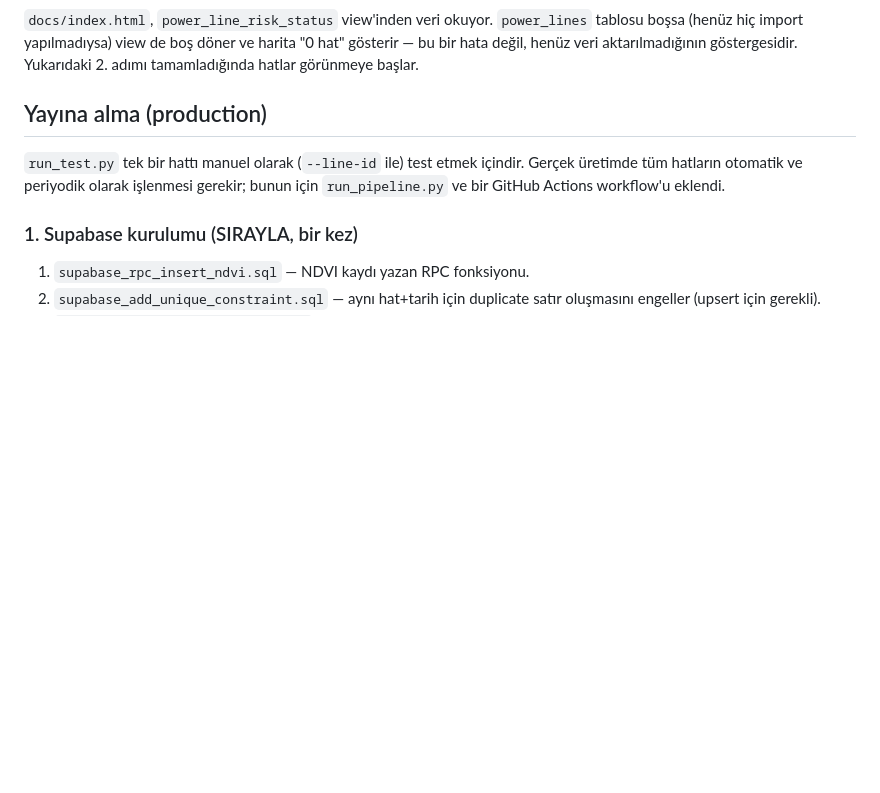
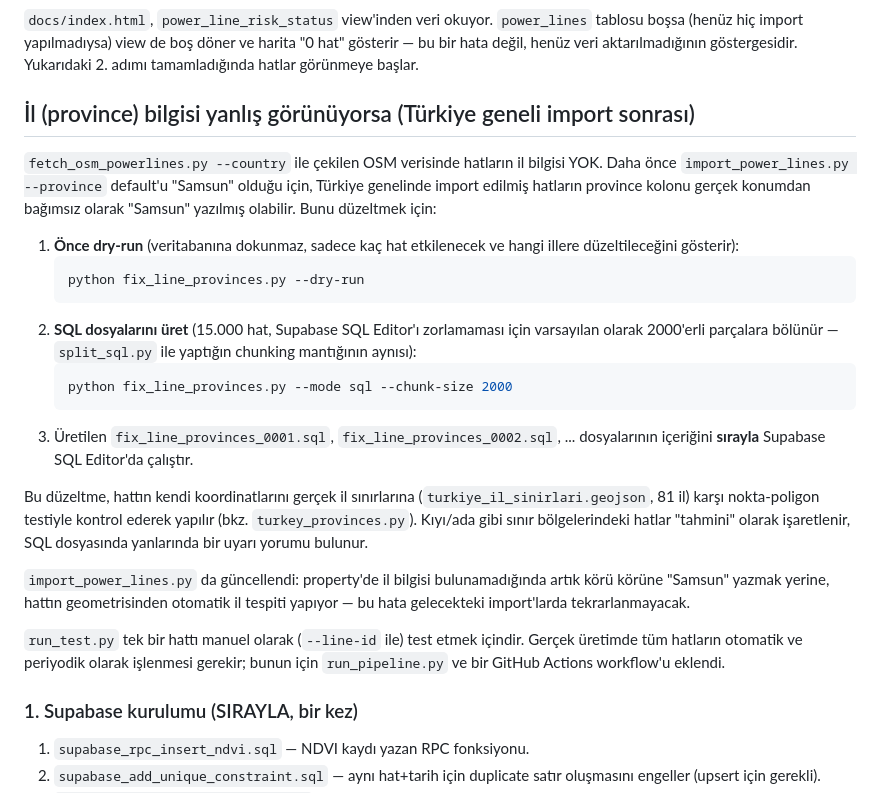
Before and after one commit to enesboz-9/dagitim_analiz_app, a Markdown page: README.md, the part around the change. Drawn GitHub-style; blank space fills up the shorter version.

````diff
--- a/README.md
+++ b/README.md
@@ -197,7 +197,40 @@ döner ve harita "0 hat" gösterir — bu bir hata değil, henüz veri
 aktarılmadığının göstergesidir. Yukarıdaki 2. adımı tamamladığında hatlar
 görünmeye başlar.
 
-## Yayına alma (production)
+## İl (province) bilgisi yanlış görünüyorsa (Türkiye geneli import sonrası)
+
+`fetch_osm_powerlines.py --country` ile çekilen OSM verisinde hatların il
+bilgisi YOK. Daha önce `import_power_lines.py --province` default'u
+"Samsun" olduğu için, Türkiye genelinde import edilmiş hatların province
+kolonu gerçek konumdan bağımsız olarak "Samsun" yazılmış olabilir. Bunu
+düzeltmek için:
+
+1. **Önce dry-run** (veritabanına dokunmaz, sadece kaç hat etkilenecek
+   ve hangi illere düzeltileceğini gösterir):
+   ```bash
+   python fix_line_provinces.py --dry-run
+   ```
+2. **SQL dosyalarını üret** (15.000 hat, Supabase SQL Editor'ı
+   zorlamaması için varsayılan olarak 2000'erli parçalara bölünür —
+   `split_sql.py` ile yaptığın chunking mantığının aynısı):
+   ```bash
+   python fix_line_provinces.py --mode sql --chunk-size 2000
+   ```
+3. Üretilen `fix_line_provinces_0001.sql`, `fix_line_provinces_0002.sql`, ...
+   dosyalarının içeriğini **sırayla** Supabase SQL Editor'da çalıştır.
+
+Bu düzeltme, hattın kendi koordinatlarını gerçek il sınırlarına
+(`turkiye_il_sinirlari.geojson`, 81 il) karşı nokta-poligon testiyle
+kontrol ederek yapılır (bkz. `turkey_provinces.py`). Kıyı/ada gibi sınır
+bölgelerindeki hatlar "tahmini" olarak işaretlenir, SQL dosyasında
+yanlarında bir uyarı yorumu bulunur.
+
+`import_power_lines.py` da güncellendi: property'de il bilgisi
+bulunamadığında artık körü körüne "Samsun" yazmak yerine, hattın
+geometrisinden otomatik il tespiti yapıyor — bu hata gelecekteki
+import'larda tekrarlanmayacak.
+
+
 
 `run_test.py` tek bir hattı manuel olarak (`--line-id` ile) test etmek
 içindir. Gerçek üretimde tüm hatların otomatik ve periyodik olarak
````
